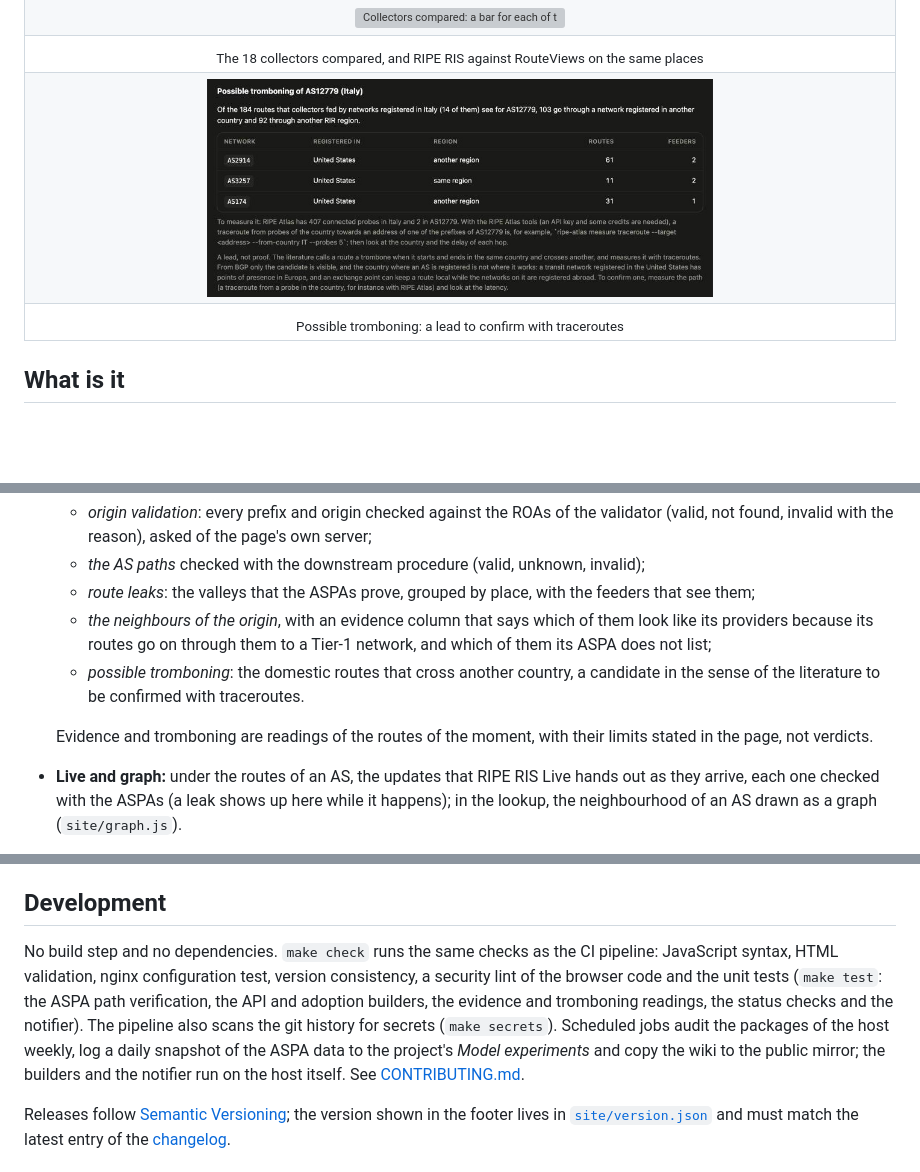
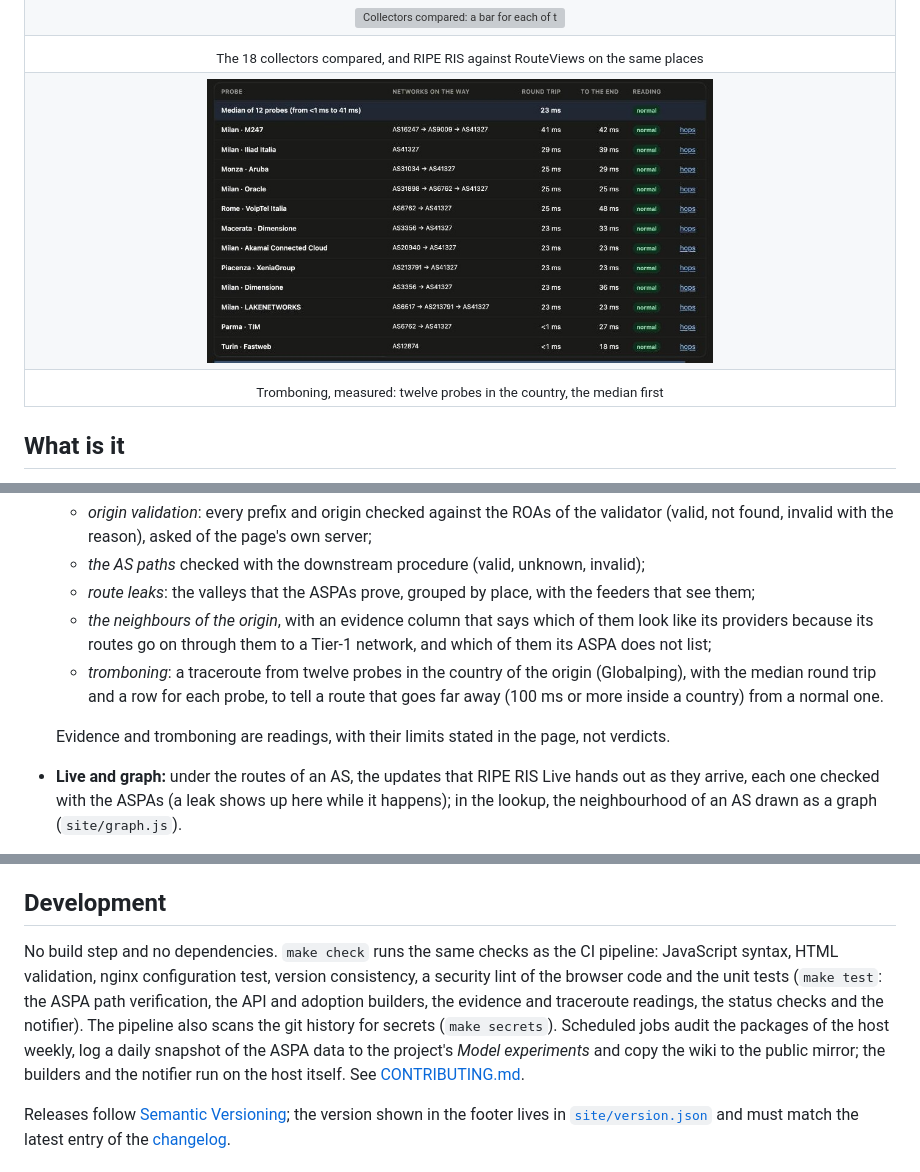
Before and after one commit to Antonio-Prado/aspa-explorer, a Markdown page: README.md, 3 parts joined by grey strips. Rendered like a GitHub page; pictures changed too: assets/screenshots/tromboning-dark.jpg; blank space fills up the shorter version; grey boxes are pictures that could not be loaded.

Commit message:
The table of candidates for the tromboning is removed: the tromboning is measured (1.25.0)

```diff
--- a/README.md
+++ b/README.md
@@ -96,6 +96,6 @@
   </tr>
   <tr>
-    <td colspan="2" align="center"><sub>Possible tromboning: a lead to confirm with traceroutes</sub></td>
+    <td colspan="2" align="center"><sub>Tromboning, measured: twelve probes in the country, the median first</sub></td>
   </tr>
 </table>
 
@@ -120,9 +120,9 @@ The validator is a [Routinator](https://github.com/NLnetLabs/routinator) instanc
   - *the AS paths* checked with the downstream procedure (valid, unknown, invalid);
   - *route leaks*: the valleys that the ASPAs prove, grouped by place, with the feeders that see them;
   - *the neighbours of the origin*, with an evidence column that says which of them look like its providers because its routes go on through them to a Tier-1 network, and which of them its ASPA does not list;
-  - *possible tromboning*: the domestic routes that cross another country, a candidate in the sense of the literature to be confirmed with traceroutes.
+  - *tromboning*: a traceroute from twelve probes in the country of the origin (Globalping), with the median round trip and a row for each probe, to tell a route that goes far away (100 ms or more inside a country) from a normal one.
 
-  Evidence and tromboning are readings of the routes of the moment, with their limits stated in the page, not verdicts.
+  Evidence and tromboning are readings, with their limits stated in the page, not verdicts.
 - **Live and graph:** under the routes of an AS, the updates that RIPE RIS Live hands out as they arrive, each one checked with the ASPAs (a leak shows up here while it happens); in the lookup, the neighbourhood of an AS drawn as a graph (`site/graph.js`).
 - **Writing your ASPA:** an examples page with the rules, five cases, the common mistakes and a checker that reviews a list of providers and compares it with the published ASPA.
 
@@ -254,7 +254,7 @@ eslint.config.mjs              security rules for the browser code (no innerHTML
 
 ## Development
 
-No build step and no dependencies. `make check` runs the same checks as the CI pipeline: JavaScript syntax, HTML validation, nginx configuration test, version consistency, a security lint of the browser code and the unit tests (`make test`: the ASPA path verification, the API and adoption builders, the evidence and tromboning readings, the status checks and the notifier). The pipeline also scans the git history for secrets (`make secrets`). Scheduled jobs audit the packages of the host weekly, log a daily snapshot of the ASPA data to the project's *Model experiments* and copy the wiki to the public mirror; the builders and the notifier run on the host itself. See [CONTRIBUTING.md](CONTRIBUTING.md).
+No build step and no dependencies. `make check` runs the same checks as the CI pipeline: JavaScript syntax, HTML validation, nginx configuration test, version consistency, a security lint of the browser code and the unit tests (`make test`: the ASPA path verification, the API and adoption builders, the evidence and traceroute readings, the status checks and the notifier). The pipeline also scans the git history for secrets (`make secrets`). Scheduled jobs audit the packages of the host weekly, log a daily snapshot of the ASPA data to the project's *Model experiments* and copy the wiki to the public mirror; the builders and the notifier run on the host itself. See [CONTRIBUTING.md](CONTRIBUTING.md).
 
 Releases follow [Semantic Versioning](https://semver.org/); the version shown in the footer lives in <a href="site/version.json" target="_blank" rel="noopener"><code>site/version.json</code></a> and must match the latest entry of the <a href="CHANGELOG.md" target="_blank" rel="noopener">changelog</a>.
 
```
Also changed, not shown: other parts of README.md (+1 -1 lines), CHANGELOG.md (+5 -0 lines), CONTRIBUTING.md (+1 -1 lines), 15 other files.
